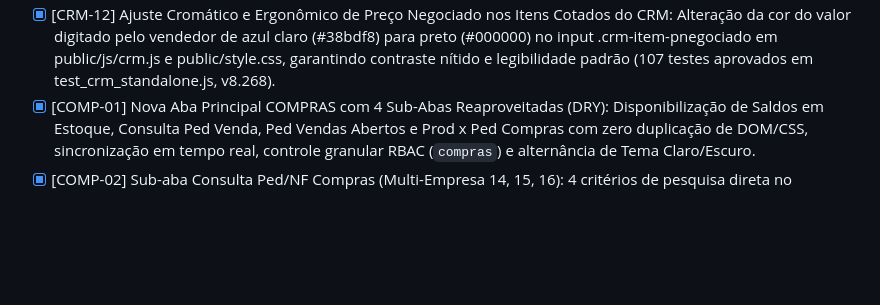
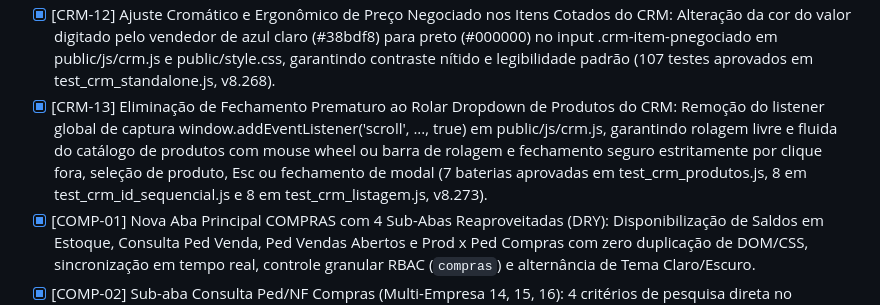
Before and after one commit to cofresgoldsafe/conciliacao-fretes, a Markdown page: TODO.md, the part around the change. GitHub-like rendering; blank space fills up the shorter version.

Commit message:
docs: registrar conclusao de [CRM-13] em TODO.md (v8.273)

```diff
--- a/TODO.md
+++ b/TODO.md
@@ -47,6 +47,7 @@
 - [x] [CRM-10] Inclusão da Coluna Desc(%) na Edição de Itens Cotados do CRM: Nova coluna Desc(%) com largura de 75px entre P. Negociado e Total, cálculo automático de desconto $((P_{tab} - P_{neg}) / P_{tab}) \times 100$ no padrão brasileiro 99,99, campo inalterável readonly com recálculo reativo em tempo real na digitação do preço negociado e compensação ergonômica reduzindo 75px da largura mínima da coluna de descrição (86 testes aprovados em test_crm_standalone.js, v8.266).
 - [x] [CRM-11] Campo Valor Total NFe Inalterável e Cálculo Automático (Soma Itens + Frete Cobrado) no CRM: Atualização de rótulo de 'Valor Oportunidade:' para 'Valor Total NFe:' em public/crm.html e public/index.html, campo #crmInputValor transformado em readonly disabled tabindex="-1" com cursor not-allowed e estilo cinza translúcido idêntico a P. Tabela e Desc(%), cálculo reativo em tempo real via recalcularTotalNfeOportunidade() aplicando estritamente Valor Total NFe = Soma Itens + Frete Cobrado (excluindo Frete Embutido), defesas Red Team (proteção Math.max contra frete negativo e dirty check) e 104 testes aprovados em test_crm_standalone.js (v8.267).
 - [x] [CRM-12] Ajuste Cromático e Ergonômico de Preço Negociado nos Itens Cotados do CRM: Alteração da cor do valor digitado pelo vendedor de azul claro (#38bdf8) para preto (#000000) no input .crm-item-pnegociado em public/js/crm.js e public/style.css, garantindo contraste nítido e legibilidade padrão (107 testes aprovados em test_crm_standalone.js, v8.268).
+- [x] [CRM-13] Eliminação de Fechamento Prematuro ao Rolar Dropdown de Produtos do CRM: Remoção do listener global de captura window.addEventListener('scroll', ..., true) em public/js/crm.js, garantindo rolagem livre e fluida do catálogo de produtos com mouse wheel ou barra de rolagem e fechamento seguro estritamente por clique fora, seleção de produto, Esc ou fechamento de modal (7 baterias aprovadas em test_crm_produtos.js, 8 em test_crm_id_sequencial.js e 8 em test_crm_listagem.js, v8.273).
 - [x] [COMP-01] Nova Aba Principal COMPRAS com 4 Sub-Abas Reaproveitadas (DRY): Disponibilização de Saldos em Estoque, Consulta Ped Venda, Ped Vendas Abertos e Prod x Ped Compras com zero duplicação de DOM/CSS, sincronização em tempo real, controle granular RBAC (`compras`) e alternância de Tema Claro/Escuro.
 - [x] [COMP-02] Sub-aba Consulta Ped/NF Compras (Multi-Empresa 14, 15, 16): 4 critérios de pesquisa direta no Protheus (Pedido de Compra, NFe de Entrada, Código do Fornecedor e Razão Social) com trava estrita de 90 dias, suporte ao alias "Nod Fornec.", padding seguro de 6 dígitos numéricos, filtros de resíduo ativo e saldo em SC7, modal rico de detalhes fiscais e atalho direto na barra de navegação de Vendedores.
 - [x] [BUSCA-01] 2ª Aba Principal BUSCA CODWEB/PED/NF: Renomeação da aba principal, otimização da coluna Empresa (sem repetição da palavra), inclusão das colunas Dt Ganho (Pipedrive won_time), Dt Migração (Protheus C5_EMISSAO) e Dt Emissão (SF2/SD2), remoção de Vlr Frete Cobrado e localização de pedidos não faturados.
```
